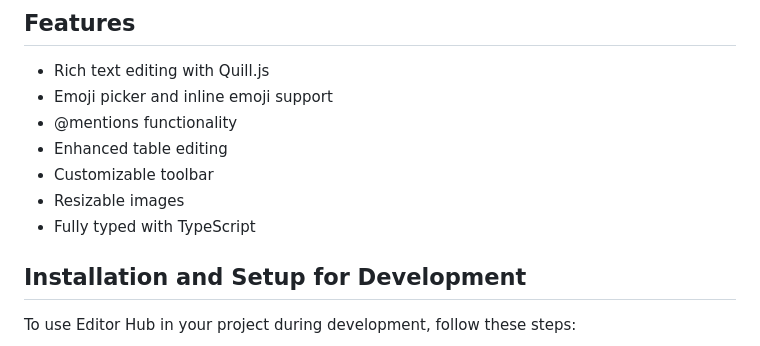
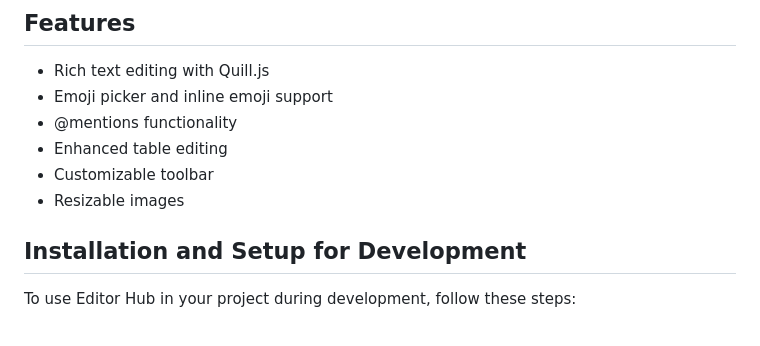
Before and after one commit to shipmnts/editor-hub, a Markdown page: README.md, the part around the change. Drawn GitHub-style.

```diff
--- a/README.md
+++ b/README.md
@@ -10,7 +10,6 @@ Editor Hub is a powerful and customizable rich text editor component for React a
 - Enhanced table editing
 - Customizable toolbar
 - Resizable images
-- Fully typed with TypeScript
 
 ## Installation and Setup for Development
 
```
